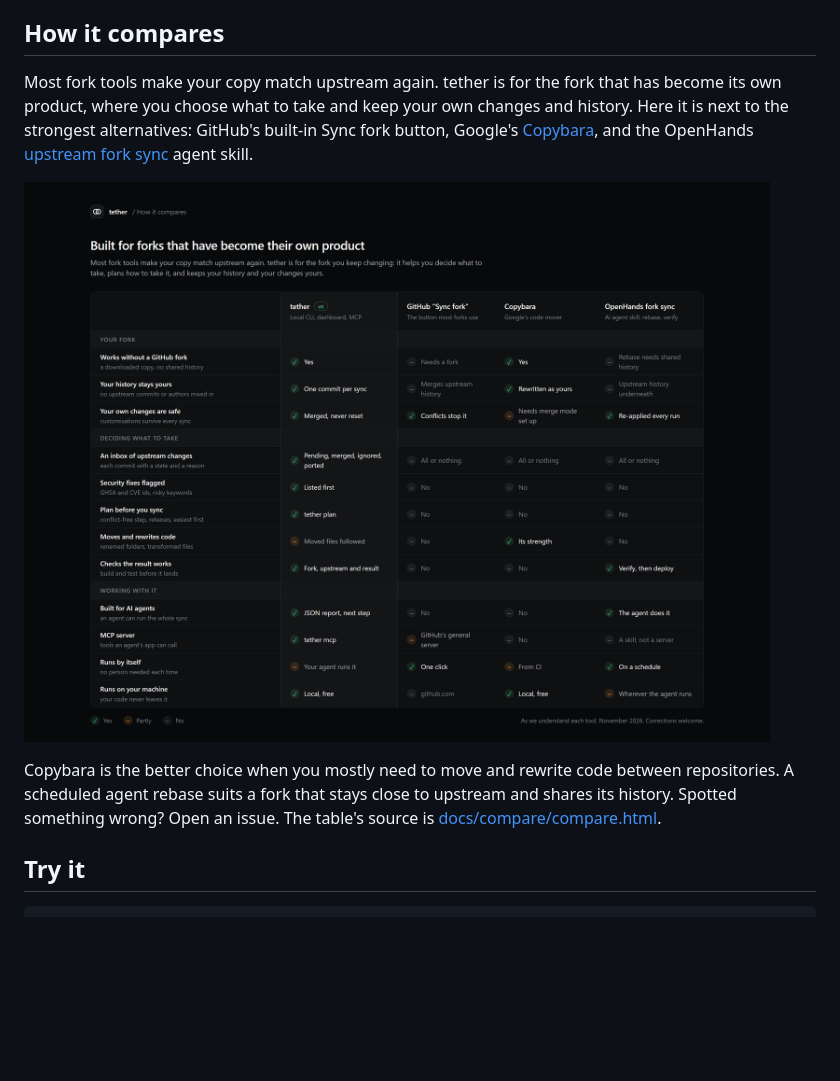
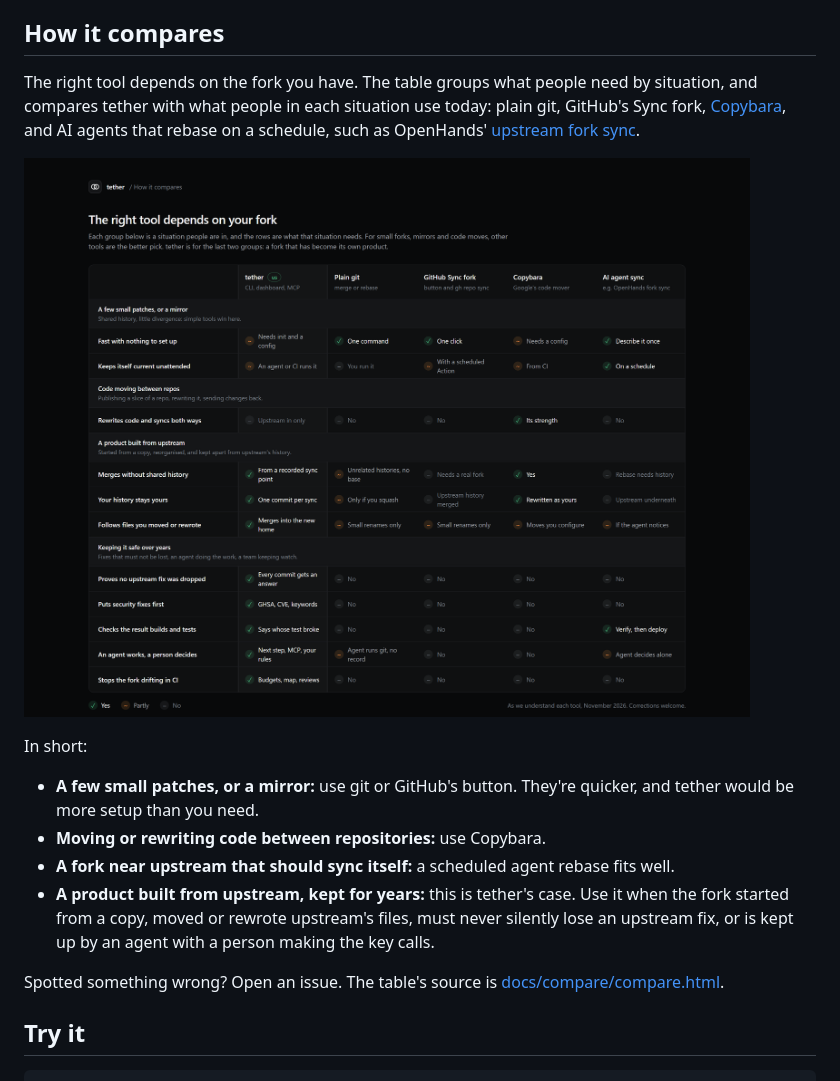
Before and after one commit to Punit-Dethe/tether, a Markdown page: README.md, the part around one of its changes. Drawn GitHub-style; pictures changed too: docs/screenshots/compare.png; blank space fills up the shorter version.

Commit message:
Compare tools by the situation each one suits
The table now starts from the situations people are in (small patches or a mirror, moving code between repos, a product built from upstream, keeping it safe for years) and compares plain git, GitHub Sync fork, Copybara and scheduled agent sync with tether on what each situation needs. Where simpler tools win, the table and README say so.

```diff
--- a/README.md
+++ b/README.md
@@ -72,11 +72,10 @@ changes, owned areas, drift, ports and reviews.
 
 ## How it compares
 
-Most fork tools make your copy match upstream again. tether is for the fork
-that has become its own product, where you choose what to take and keep your
-own changes and history. Here it is next to the strongest alternatives:
-GitHub's built-in Sync fork button, Google's
-[Copybara](https://github.com/google/copybara), and the OpenHands
-[upstream fork sync](https://www.skills.sh/openhands/extensions/upstream-fork-sync)
-agent skill.
+The right tool depends on the fork you have. The table groups what people need
+by situation, and compares tether with what people in each situation use
+today: plain git, GitHub's Sync fork,
+[Copybara](https://github.com/google/copybara), and AI agents that rebase on a
+schedule, such as OpenHands'
+[upstream fork sync](https://www.skills.sh/openhands/extensions/upstream-fork-sync).
 
@@ -84,8 +83,18 @@ agent skill.
 
-Copybara is the better choice when you mostly need to move and rewrite code
-between repositories. A scheduled agent rebase suits a fork that stays close to
-upstream and shares its history. Spotted something wrong? Open an issue. The
-table's source is [docs/compare/compare.html](docs/compare/compare.html).
+In short:
+
+- **A few small patches, or a mirror:** use git or GitHub's button. They're
+  quicker, and tether would be more setup than you need.
+- **Moving or rewriting code between repositories:** use Copybara.
+- **A fork near upstream that should sync itself:** a scheduled agent rebase
+  fits well.
+- **A product built from upstream, kept for years:** this is tether's case.
+  Use it when the fork started from a copy, moved or rewrote upstream's files,
+  must never silently lose an upstream fix, or is kept up by an agent with a
+  person making the key calls.
+
+Spotted something wrong? Open an issue. The table's source is
+[docs/compare/compare.html](docs/compare/compare.html).
 
 ## Try it
 
```
Also changed, not shown: other parts of README.md (+1 -1 lines), 1 other file.
